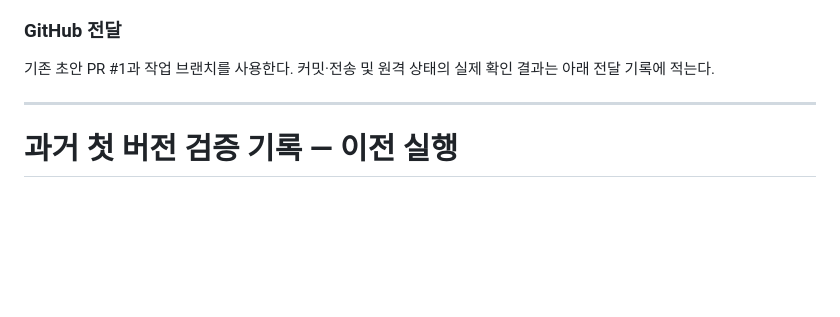
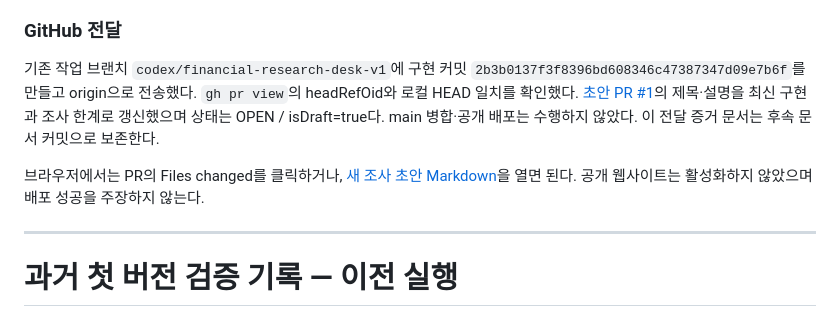
Before and after one commit to Ryu-Chaerin/financial-research-desk, a Markdown page: docs/validation.md, the part around the change. Rendered like a GitHub page; blank space fills up the shorter version.

Commit message:
Record verified research resume delivery

```diff
--- a/docs/validation.md
+++ b/docs/validation.md
@@ -34,7 +34,9 @@
 
 ### GitHub 전달
 
-기존 초안 PR #1과 작업 브랜치를 사용한다. 커밋·전송 및 원격 상태의 실제 확인 결과는 아래 전달 기록에 적는다.
+기존 작업 브랜치 `codex/financial-research-desk-v1`에 구현 커밋 `2b3b0137f3f8396bd608346c47387347d09e7b6f`를 만들고 origin으로 전송했다. `gh pr view`의 headRefOid와 로컬 HEAD 일치를 확인했다. [초안 PR #1](https://github.com/Ryu-Chaerin/financial-research-desk/pull/1)의 제목·설명을 최신 구현과 조사 한계로 갱신했으며 상태는 OPEN / isDraft=true다. main 병합·공개 배포는 수행하지 않았다. 이 전달 증거 문서는 후속 문서 커밋으로 보존한다.
+
+브라우저에서는 PR의 Files changed를 클릭하거나, [새 조사 초안 Markdown](https://github.com/Ryu-Chaerin/financial-research-desk/blob/codex/financial-research-desk-v1/research/reports/skhynix-20261020t165559-kst/report.md)을 열면 된다. 공개 웹사이트는 활성화하지 않았으며 배포 성공을 주장하지 않는다.
 
 ---
 
```
